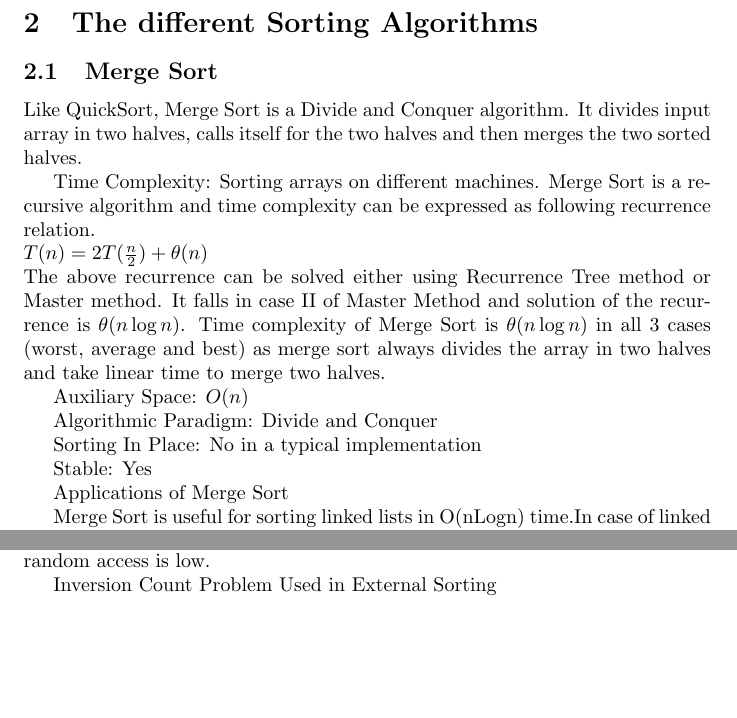
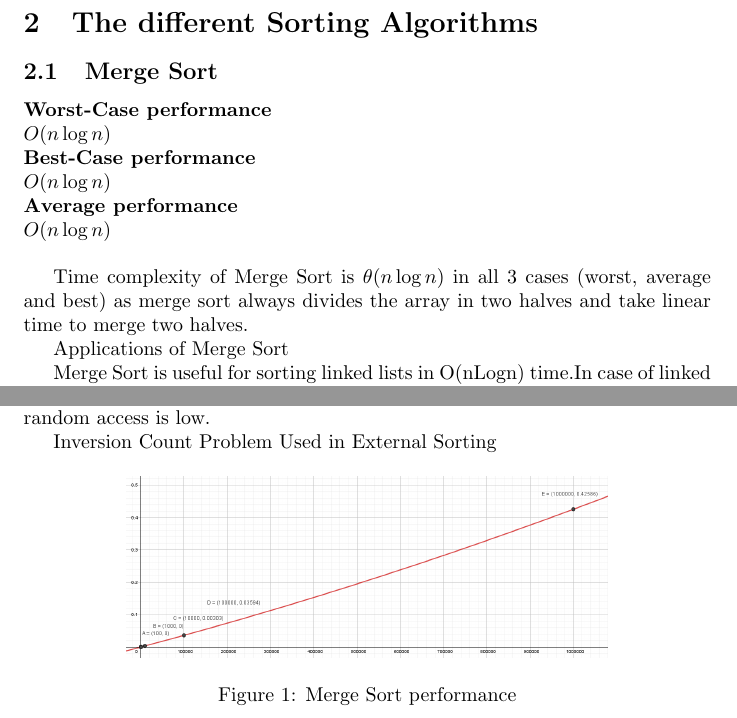
Before and after one commit to iKnewt/Testing-Sorting-Algorithms, a LaTeX document (report/report.tex): two parts of page 3 of 6, joined at a grey line, cut so that both start at the same text, the shorter picture padded with empty space. Compiled offline with pdfLaTeX.

```diff
--- a/report/report.tex
+++ b/report/report.tex
@@ -33,20 +33,16 @@
 \subsection{Merge Sort}
 
 
-Like QuickSort, Merge Sort is a Divide and Conquer algorithm. It divides input array in two halves, calls itself for the two halves and then merges the two sorted halves.
+\textbf{Worst-Case performance}\\
+$O(n\log n)$ \\
+\textbf{Best-Case performance}\\
+$O(n\log n)$ \\
+\textbf{Average performance}\\
+$O(n\log n)$ \\
 
-Time Complexity: Sorting arrays on different machines. Merge Sort is a recursive algorithm and time complexity can be expressed as following recurrence relation. \\
-$T(n) = 2T(\frac{n}{2}) + \theta(n)$ \\
-The above recurrence can be solved either using Recurrence Tree method or Master method. It falls in case II of Master Method and solution of the recurrence is $\theta(n\log n)$.
+
 Time complexity of Merge Sort is $\theta(n\log n)$ in all 3 cases (worst, average and best) as merge sort always divides the array in two halves and take linear time to merge two halves.
 
-Auxiliary Space: $O(n)$
-
-Algorithmic Paradigm: Divide and Conquer
-
-Sorting In Place: No in a typical implementation
-
-Stable: Yes
 
 Applications of Merge Sort
 
@@ -55,6 +51,14 @@
 
 Inversion Count Problem
 Used in External Sorting
+
+\begin{figure}[h]
+	\centering
+	\includegraphics[width=0.7\linewidth]{images/mergeSort}
+	\caption{Merge Sort performance}
+	\label{fig:mergesort}
+\end{figure}
+
 
 
 
```
Also changed, not shown: report/images/1.1.png (added), report/images/1.2.png (added), report/images/1.3.png (added), report/images/1.4.png (added), report/images/2.1.png (added), report/images/2.2.png (added), report/images/2.3.png (added), report/images/2.4.png (added), report/images/3.1.png (added), report/images/3.2.png (added), report/images/3.3.png (added), report/images/UI.png (added), report/images/mergeSort.png (added), report/images/oblig3ui_2018-11-06_00-48-25.png (added), 2 more files, 8 other files.
